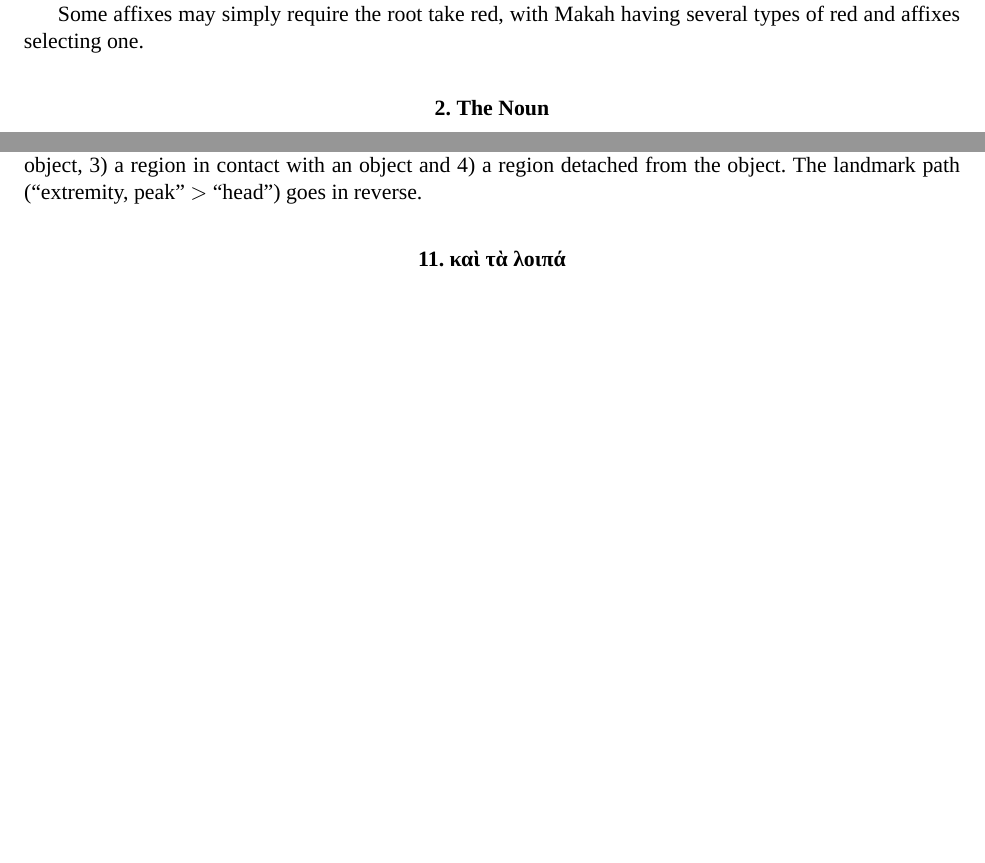
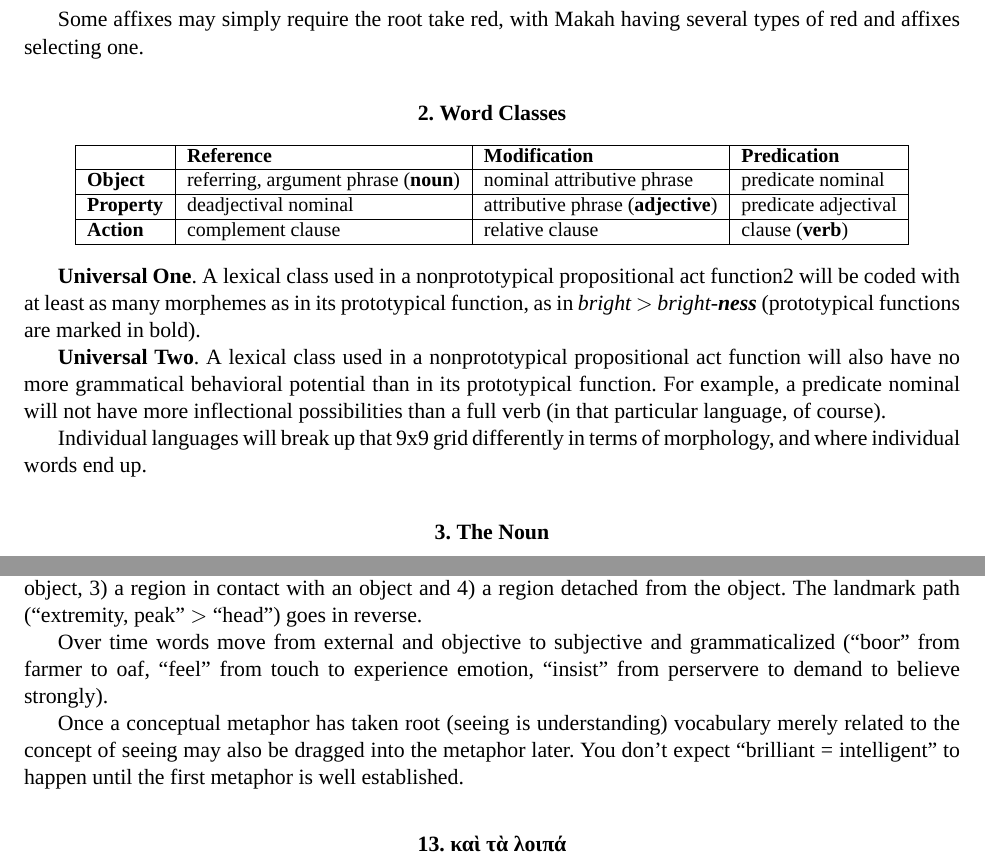
Before and after one commit to wmannis/hypomnemata, a LaTeX document (hypomnemata.tex): two parts of pages 2 and 10 of 21 before the commit and two parts of pages 3 and 10 of 22 after it, joined at a grey line, cut so that both start at the same text, the shorter picture padded with empty space. Compiled offline with XeLaTeX; a missing font is replaced by an installed copy or a similar font.

Commit message:
Summary: self-defense

```diff
--- a/hypomnemata.tex
+++ b/hypomnemata.tex
@@ -53,6 +53,7 @@
 \newcommand{\note}[1]{\textcolor{magenta}{\small\textit{#1}}}
 \newcommand{\tsref}[1]{\hyperref[#1]{\S \textbf{\ref*{#1}}}}
 \newcommand{\interlin}[1]{\begin{quotation}{\small\noindent#1}\end{quotation}}
+\newcommand{\rara}[1]{$\mathfrak{R}$: #1}
 \newenvironment{grammarlist}%
  {\begin{itemize}\addtolength{\itemsep}{-0.5\baselineskip}\ignorespaces}%
  {\end{itemize}\ignorespacesafterend}
@@ -209,6 +230,40 @@ single term (``broom, flight of stairs,'' etc).
 Some affixes may simply require the root take \I{red}, with Makah
 having several types of \I{red} and affixes selecting one.
 
+
+\section{Word Classes}
+
+\begin{center}
+  \small
+  \begin{tabular}{|l|l|l|l|}
+    \hline
+    & \LL{Reference} & \LL{Modification} & \LL{Predication} \\
+    \hline
+\LL{Object} & referring, argument phrase (\LL{noun}) & nominal attributive phrase &
+                                                                   predicate
+                                                                   nominal \\
+    \hline
+\LL{Property} & deadjectival nominal & attributive phrase (\LL{adjective}) & predicate adjectival\\
+    \hline
+\LL{Action} & complement clause & relative clause & clause (\LL{verb})\\
+    \hline
+  \end{tabular}
+\end{center}
+% http://www.unm.edu/~wcroft/Papers/Morphosyntax-ch1-aug15.pdf
+
+\LL{Universal One}. A lexical class used in a nonprototypical
+propositional act function\footnote{Reference, modification or
+predication.} will be coded with at least as many morphemes as in
+its prototypical function, as in \textit{bright $>$ bright-\LL{ness}} (prototypical functions are marked in bold).
+
+\LL{Universal Two}. A lexical class used in a nonprototypical
+propositional act function will also have no more grammatical
+behavioral potential than in its prototypical function. For example, a
+predicate nominal will not have more inflectional possibilities than a
+full verb (in that particular language, of course).
+
+Individual languages will break up that 9x9 grid differently in terms
+of morphology, and where individual words end up.
 
 \section{The Noun}
 
@@ -789,6 +872,18 @@ an object and 4) a region detached from the object.  The landmark path
 (``extremity, peak'' $>$ ``head'') goes in reverse.
 % http://www.sciencedirect.com/science/article/pii/S0388000112000423
 
+Over time words move from external and objective to subjective and
+grammaticalized (``boor'' from farmer to oaf, ``feel'' from touch to
+experience emotion, ``insist'' from perservere to demand to believe
+strongly).
+% https://www.reddit.com/r/linguistics/comments/34r1vk/where_can_i_find_a_list_of_metaphors_that_have/
+
+Once a conceptual metaphor has taken root (\I{seeing} is
+\I{understanding}) vocabulary merely related to the concept of seeing
+may also be dragged into the metaphor later.  You don't expect
+``brilliant = intelligent'' to happen until the first metaphor is well
+established.
+% http://www.e-revistes.uji.es/index.php/clr/article/viewFile/1363/1206
 
 \section{καὶ τὰ λοιπά}
 
```
Also changed, not shown: hypomnemata.tex (51 more changed lines).
